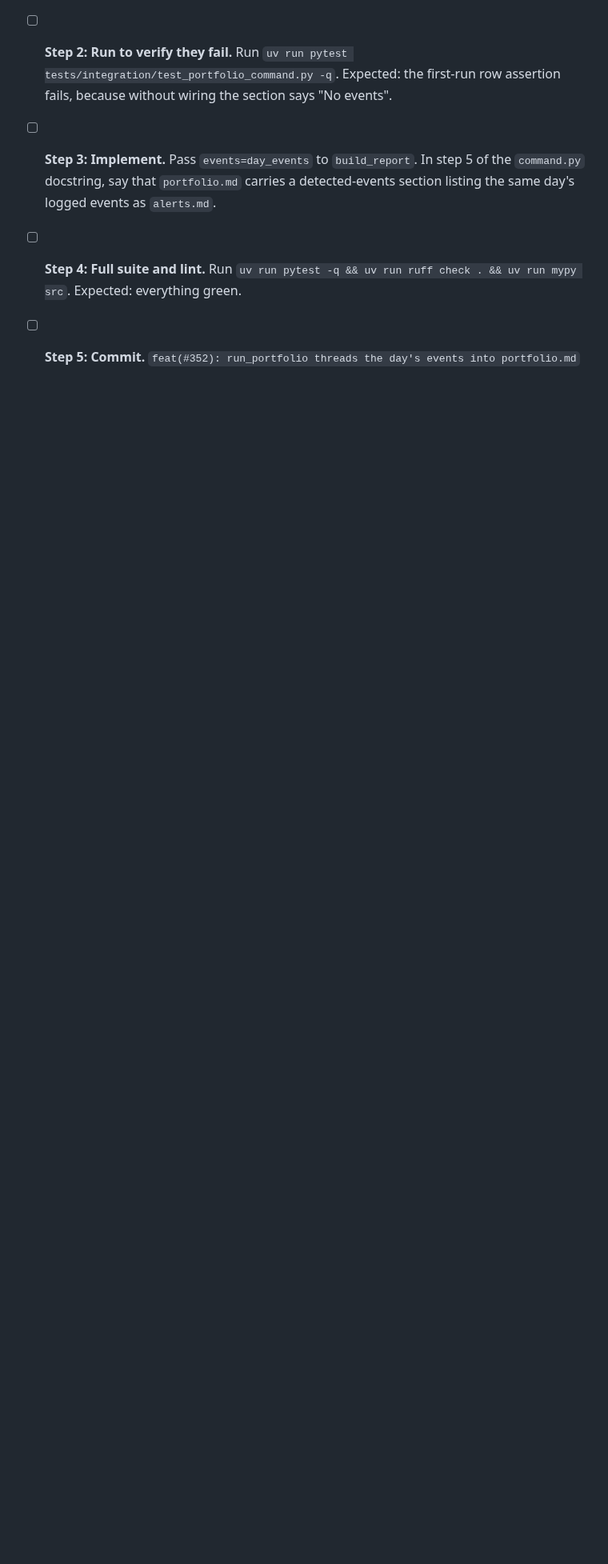
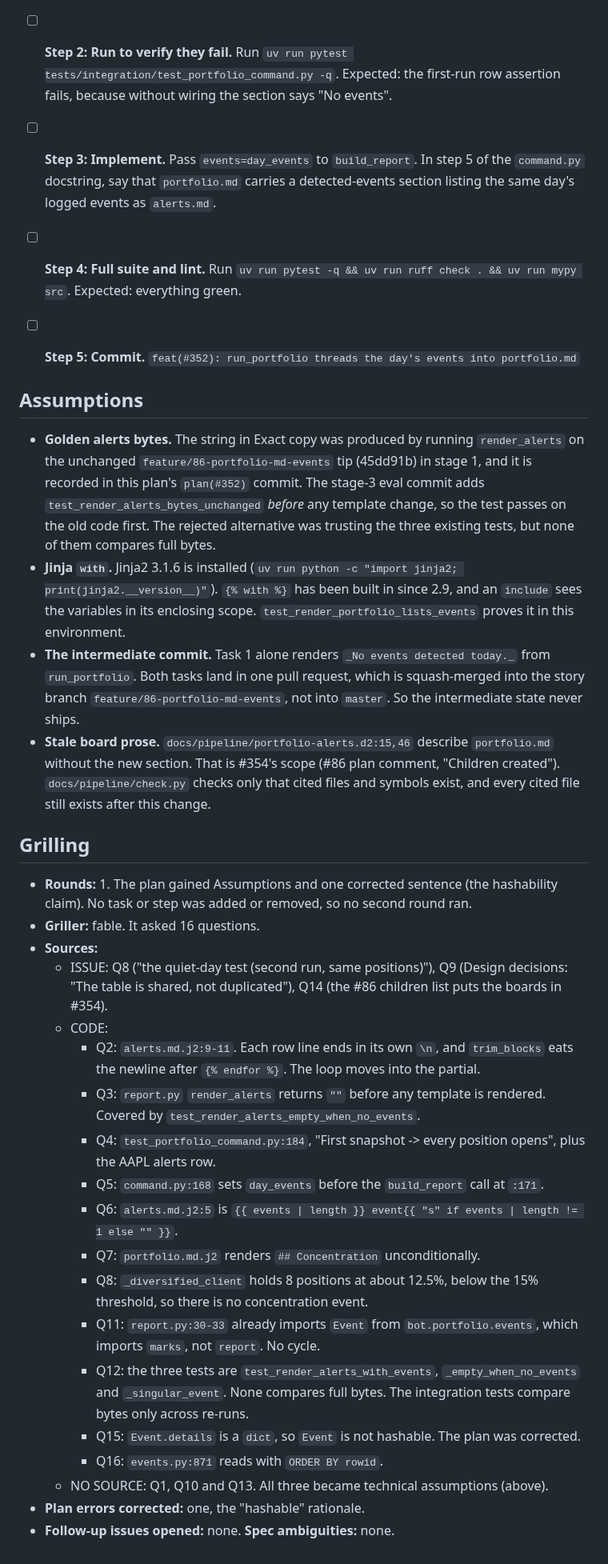
Before and after one commit to nicolas-ricc/damodaran, a Markdown page: docs/plans/2026-11-14-352-portfolio-detected-events.md, the part around one of its changes. Shown at 80% size. Rendered like a GitHub page; blank space fills up the shorter version.

Commit message:
plan(#352): grilling answers and assumptions
Co-Authored-By: Claude Opus 5.5 <noreply@anthropic.com>

```diff
--- a/docs/plans/2026-11-14-352-portfolio-detected-events.md
+++ b/docs/plans/2026-11-14-352-portfolio-detected-events.md
@@ -123,3 +123,32 @@ _No events detected today._
 - [ ] **Step 4: Full suite and lint.** Run `uv run pytest -q && uv run ruff check . && uv run mypy src`. Expected: everything green.
 
 - [ ] **Step 5: Commit.** `feat(#352): run_portfolio threads the day's events into portfolio.md`
+
+## Assumptions
+
+- **Golden alerts bytes.** The string in Exact copy was produced by running `render_alerts` on the unchanged `feature/86-portfolio-md-events` tip (45dd91b) in stage 1, and it is recorded in this plan's `plan(#352)` commit. The stage-3 eval commit adds `test_render_alerts_bytes_unchanged` *before* any template change, so the test passes on the old code first. The rejected alternative was trusting the three existing tests, but none of them compares full bytes.
+- **Jinja `with`.** Jinja2 3.1.6 is installed (`uv run python -c "import jinja2; print(jinja2.__version__)"`). `{% with %}` has been built in since 2.9, and an `include` sees the variables in its enclosing scope. `test_render_portfolio_lists_events` proves it in this environment.
+- **The intermediate commit.** Task 1 alone renders `_No events detected today._` from `run_portfolio`. Both tasks land in one pull request, which is squash-merged into the story branch `feature/86-portfolio-md-events`, not into `master`. So the intermediate state never ships.
+- **Stale board prose.** `docs/pipeline/portfolio-alerts.d2:15,46` describe `portfolio.md` without the new section. That is #354's scope (#86 plan comment, "Children created"). `docs/pipeline/check.py` checks only that cited files and symbols exist, and every cited file still exists after this change.
+
+## Grilling
+
+- **Rounds:** 1. The plan gained Assumptions and one corrected sentence (the hashability claim). No task or step was added or removed, so no second round ran.
+- **Griller:** fable. It asked 16 questions.
+- **Sources:**
+  - ISSUE: Q8 ("the quiet-day test (second run, same positions)"), Q9 (Design decisions: "The table is shared, not duplicated"), Q14 (the #86 children list puts the boards in #354).
+  - CODE:
+    - Q2: `alerts.md.j2:9-11`. Each row line ends in its own `\n`, and `trim_blocks` eats the newline after `{% endfor %}`. The loop moves into the partial.
+    - Q3: `report.py` `render_alerts` returns `""` before any template is rendered. Covered by `test_render_alerts_empty_when_no_events`.
+    - Q4: `test_portfolio_command.py:184`, "First snapshot -> every position opens", plus the AAPL alerts row.
+    - Q5: `command.py:168` sets `day_events` before the `build_report` call at `:171`.
+    - Q6: `alerts.md.j2:5` is `{{ events | length }} event{{ "s" if events | length != 1 else "" }}`.
+    - Q7: `portfolio.md.j2` renders `## Concentration` unconditionally.
+    - Q8: `_diversified_client` holds 8 positions at about 12.5%, below the 15% threshold, so there is no concentration event.
+    - Q11: `report.py:30-33` already imports `Event` from `bot.portfolio.events`, which imports `marks`, not `report`. No cycle.
+    - Q12: the three tests are `test_render_alerts_with_events`, `_empty_when_no_events` and `_singular_event`. None compares full bytes. The integration tests compare bytes only across re-runs.
+    - Q15: `Event.details` is a `dict`, so `Event` is not hashable. The plan was corrected.
+    - Q16: `events.py:871` reads with `ORDER BY rowid`.
+  - NO SOURCE: Q1, Q10 and Q13. All three became technical assumptions (above).
+- **Plan errors corrected:** one, the "hashable" rationale.
+- **Follow-up issues opened:** none. **Spec ambiguities:** none.
```
Also changed, not shown: other parts of docs/plans/2026-11-14-352-portfolio-detected-events.md (+1 -1 lines).
